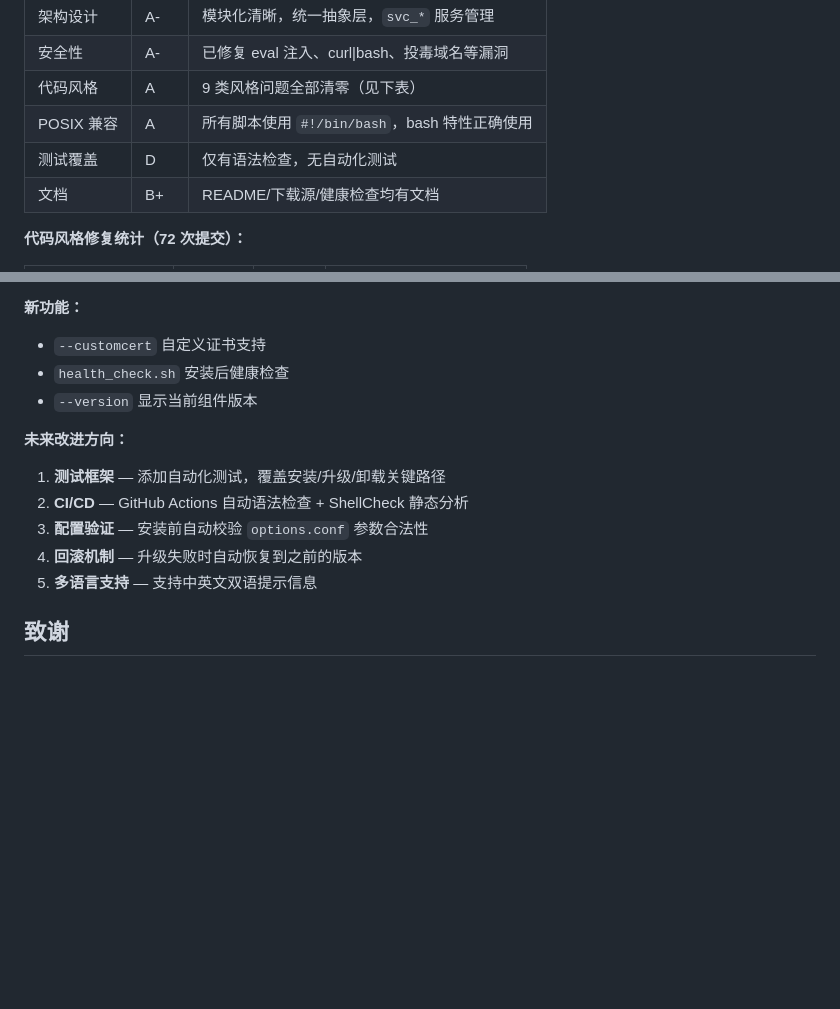
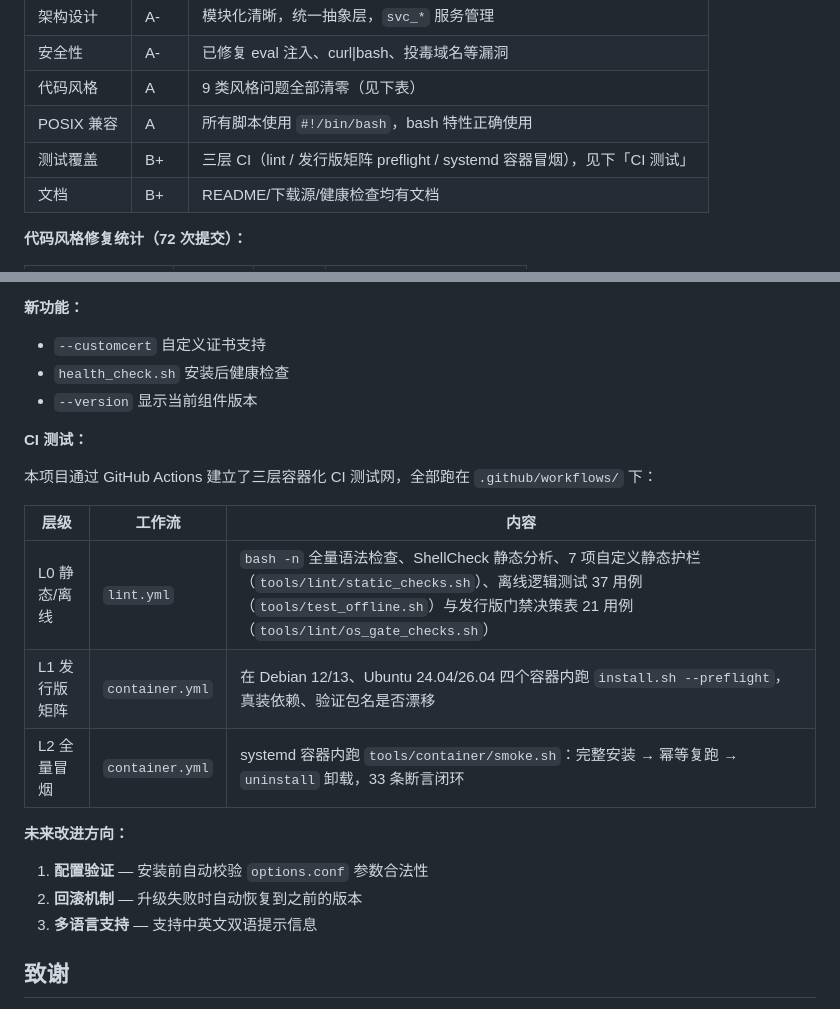
Before and after one commit to nengfeng/lnmp, a Markdown page: README.md, 2 parts joined by grey strips. GitHub-like rendering; blank space fills up the shorter version.

Commit message:
docs(readme): refresh project status and CI testing section
- bump test coverage rating from D to B+ (three-layer CI now in place)
- replace 'no automated tests' with a CI testing table (L0 lint / L1 preflight / L2 smoke)
- drop the now-implemented 'test framework' and 'CI/CD' items from future work

```diff
--- a/README.md
+++ b/README.md
@@ -436,7 +436,7 @@ systemctl {start|stop|restart} redis-server
 | 安全性 | A- | 已修复 eval 注入、curl\|bash、投毒域名等漏洞 |
 | 代码风格 | A | 9 类风格问题全部清零（见下表） |
 | POSIX 兼容 | A | 所有脚本使用 `#!/bin/bash`，bash 特性正确使用 |
-| 测试覆盖 | D | 仅有语法检查，无自动化测试 |
+| 测试覆盖 | B+ | 三层 CI（lint / 发行版矩阵 preflight / systemd 容器冒烟），见下「CI 测试」 |
 | 文档 | B+ | README/下载源/健康检查均有文档 |
 
 **代码风格修复统计（72 次提交）：**
@@ -473,13 +473,21 @@ systemctl {start|stop|restart} redis-server
 - `health_check.sh` 安装后健康检查
 - `--version` 显示当前组件版本
 
+**CI 测试：**
+
+本项目通过 GitHub Actions 建立了三层容器化 CI 测试网，全部跑在 `.github/workflows/` 下：
+
+| 层级 | 工作流 | 内容 |
+|------|--------|------|
+| L0 静态/离线 | `lint.yml` | `bash -n` 全量语法检查、ShellCheck 静态分析、7 项自定义静态护栏（`tools/lint/static_checks.sh`）、离线逻辑测试 37 用例（`tools/test_offline.sh`）与发行版门禁决策表 21 用例（`tools/lint/os_gate_checks.sh`） |
+| L1 发行版矩阵 | `container.yml` | 在 Debian 12/13、Ubuntu 24.04/26.04 四个容器内跑 `install.sh --preflight`，真装依赖、验证包名是否漂移 |
+| L2 全量冒烟 | `container.yml` | systemd 容器内跑 `tools/container/smoke.sh`：完整安装 → 幂等复跑 → `uninstall` 卸载，33 条断言闭环 |
+
 **未来改进方向：**
 
-1. **测试框架** — 添加自动化测试，覆盖安装/升级/卸载关键路径
-2. **CI/CD** — GitHub Actions 自动语法检查 + ShellCheck 静态分析
-3. **配置验证** — 安装前自动校验 `options.conf` 参数合法性
-4. **回滚机制** — 升级失败时自动恢复到之前的版本
-5. **多语言支持** — 支持中英文双语提示信息
+1. **配置验证** — 安装前自动校验 `options.conf` 参数合法性
+2. **回滚机制** — 升级失败时自动恢复到之前的版本
+3. **多语言支持** — 支持中英文双语提示信息
 
 ## 致谢
 
```
